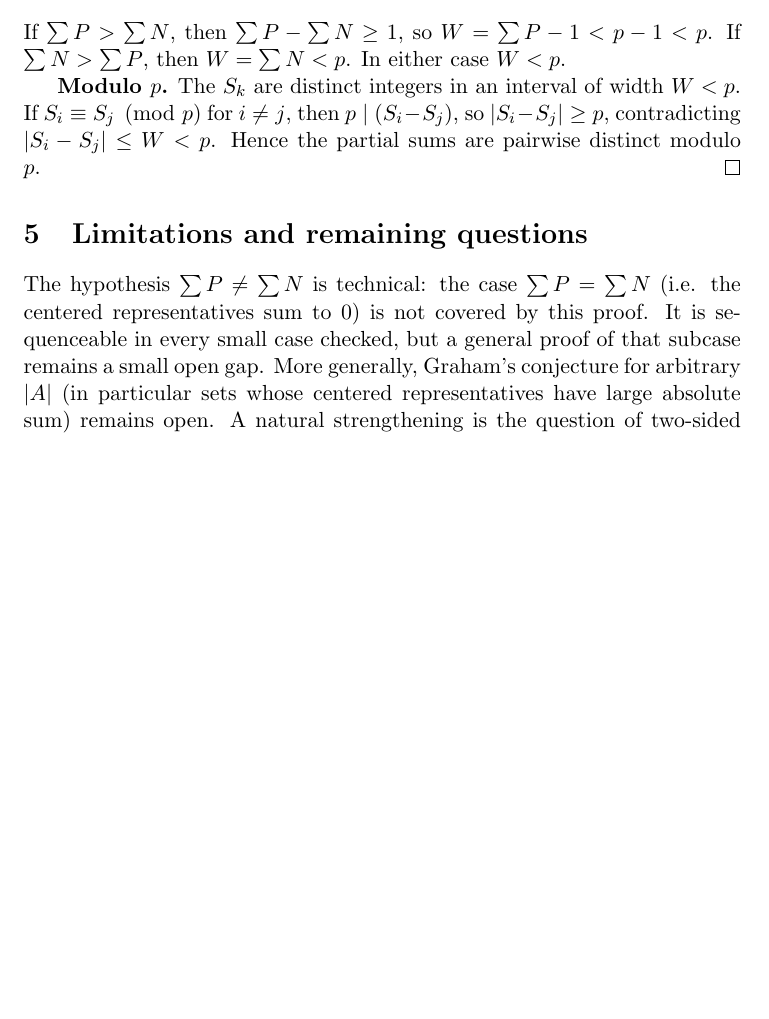
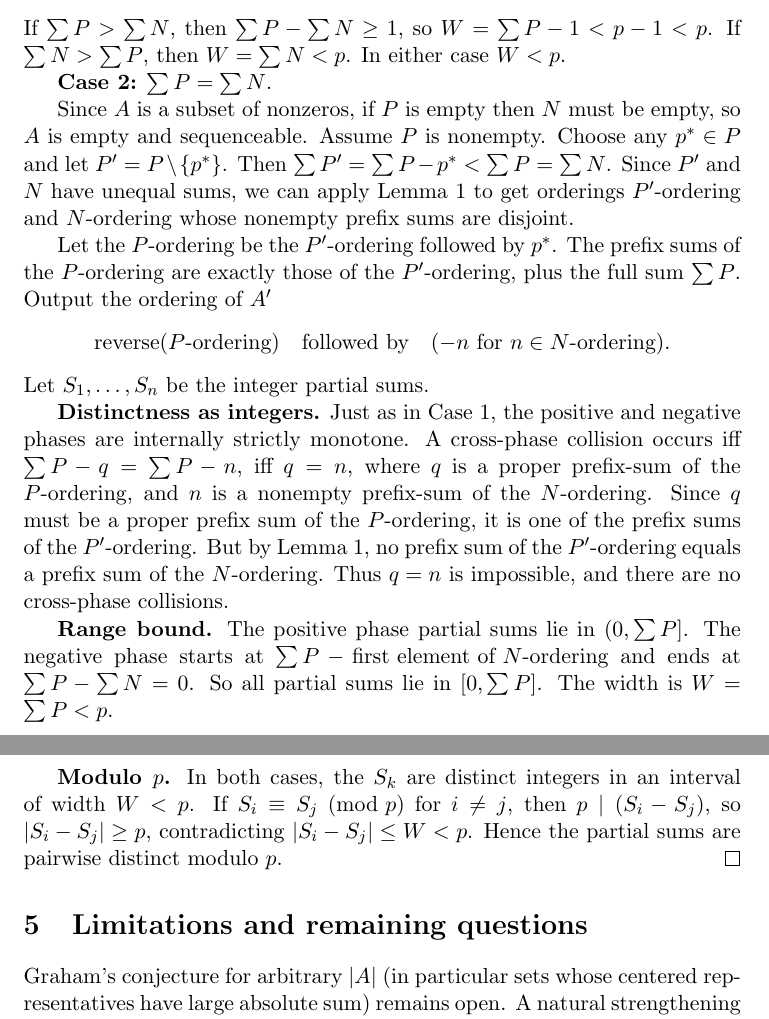
Before and after one commit to rajveersinh-is-dev/graham-distinct-partial-sums, a LaTeX paper (paper/main.tex): part of page 4 of 6 before the commit and two parts of pages 4 and 5 of 6 after it, the two joined at a grey line, cut so that both start at the same text, the shorter picture padded with empty space. Compiled offline with pdfLaTeX.

Commit message:
Fix mathematical discrepancy in paper/main.tex and optimize centered_rep
- Added the mathematical proof for the sum(P) == sum(N) edge case to paper/main.tex.
- Removed the false claim from paper/main.tex and src/graham_width.py that the sum(P) == sum(N) case was an open gap.
- Optimized the centered_rep evaluation by inlining it in critical fuzzing loops in src/graham_verify.py, tests/test_width.py, and tests/test_constructions.py, reducing function-call overhead.

Co-authored-by: Raj123-0 <144442360+Raj123-0@users.noreply.github.com>

```diff
--- a/paper/main.tex
+++ b/paper/main.tex
@@ -176,21 +177,51 @@ $[\sum P-\sum N,\sum P)$. Thus all partial sums lie in an interval of width
 If $\sum P>\sum N$, then $\sum P-\sum N\ge1$, so $W=\sum P-1<p-1<p$.
 If $\sum N>\sum P$, then $W=\sum N<p$. In either case $W<p$.
 
-\textbf{Modulo $p$.} The $S_k$ are distinct integers in an interval of width
-$W<p$. If $S_i\equiv S_j\pmod p$ for $i\ne j$, then $p\mid(S_i-S_j)$, so
-$|S_i-S_j|\ge p$, contradicting $|S_i-S_j|\le W<p$. Hence the partial sums
-are pairwise distinct modulo $p$.
+\textbf{Case 2:} $\sum P = \sum N$.
+
+Since $A$ is a subset of nonzeros, if $P$ is empty then $N$ must be empty,
+so $A$ is empty and sequenceable. Assume $P$ is nonempty. Choose any
+$p^* \in P$ and let $P' = P \setminus \{p^*\}$. Then
+$\sum P' = \sum P - p^* < \sum P = \sum N$. Since $P'$ and $N$ have unequal
+sums, we can apply Lemma 1 to get orderings $P'\text{-ordering}$ and
+$N\text{-ordering}$ whose nonempty prefix sums are disjoint.
+
+Let the $P\text{-ordering}$ be the $P'\text{-ordering}$ followed by $p^*$.
+The prefix sums of the $P\text{-ordering}$ are exactly those of the
+$P'\text{-ordering}$, plus the full sum $\sum P$. Output the ordering
+of $A'$
+\[
+  \operatorname{reverse}(P\text{-ordering})\quad\text{followed by}\quad
+  (-n\ \text{for }n\in N\text{-ordering}).
+\]
+Let $S_1,\dots,S_n$ be the integer partial sums.
+
+\textbf{Distinctness as integers.} Just as in Case 1, the positive and
+negative phases are internally strictly monotone. A cross-phase collision
+occurs iff $\sum P - q = \sum P - n$, iff $q=n$, where $q$ is a proper
+prefix-sum of the $P\text{-ordering}$, and $n$ is a nonempty prefix-sum of
+the $N\text{-ordering}$. Since $q$ must be a proper prefix sum of the
+$P\text{-ordering}$, it is one of the prefix sums of the
+$P'\text{-ordering}$. But by Lemma 1, no prefix sum of the
+$P'\text{-ordering}$ equals a prefix sum of the $N\text{-ordering}$. Thus
+$q=n$ is impossible, and there are no cross-phase collisions.
+
+\textbf{Range bound.} The positive phase partial sums lie in $(0, \sum P]$.
+The negative phase starts at $\sum P - \text{first element of } N\text{-ordering}$
+and ends at $\sum P - \sum N = 0$. So all partial sums lie in $[0, \sum P]$.
+The width is $W = \sum P < p$.
+
+\textbf{Modulo $p$.} In both cases, the $S_k$ are distinct integers in an
+interval of width $W<p$. If $S_i\equiv S_j\pmod p$ for $i\ne j$, then
+$p\mid(S_i-S_j)$, so $|S_i-S_j|\ge p$, contradicting $|S_i-S_j|\le W<p$.
+Hence the partial sums are pairwise distinct modulo $p$.
 \end{proof}
 
 \section{Limitations and remaining questions}
 
-The hypothesis $\sum P\ne\sum N$ is technical: the case $\sum P=\sum N$
-(i.e. the centered representatives sum to $0$) is not covered by this proof.
-It is sequenceable in every small case checked, but a general proof of that
-subcase remains a small open gap. More generally, Graham's conjecture for
-arbitrary $|A|$ (in particular sets whose centered representatives have large
-absolute sum) remains open. A natural strengthening is the question of
-two-sided valid orderings raised in \cite{kravitz2024}.
+Graham's conjecture for arbitrary $|A|$ (in particular sets whose centered
+representatives have large absolute sum) remains open. A natural strengthening
+is the question of two-sided valid orderings raised in \cite{kravitz2024}.
 
 \section{Evidence categories}
 
```
Also changed, not shown: improvement_report.md (+18 -14 lines), paper/main.tex (9 more changed lines), 4 other files.
